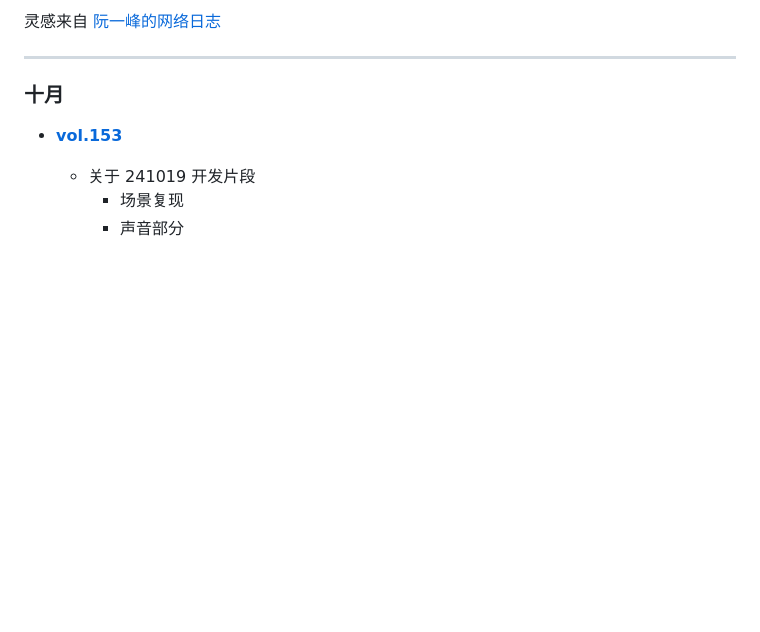
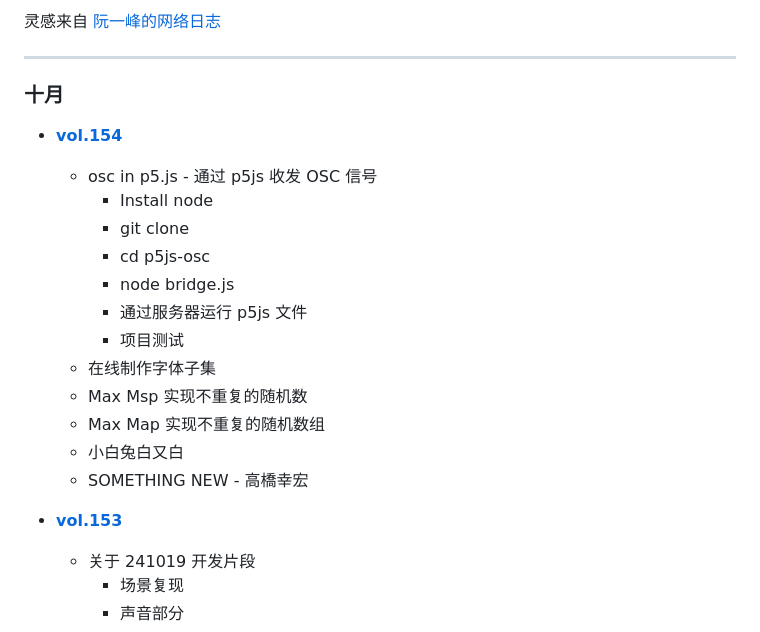
Before and after one commit to hendasheng/HenDaShengWeekly, a Markdown page: README.md, the part around the change. GitHub-like rendering; blank space fills up the shorter version.

```diff
--- a/README.md
+++ b/README.md
@@ -10,6 +10,22 @@
 ***
 
 ### 十月
+* **[vol.154](docs/vol.154.md)**
+    <small>
+    * osc in p5.js - 通过 p5js 收发 OSC 信号
+        * Install node
+        * git clone
+        * cd p5js-osc
+        * node bridge.js
+        * 通过服务器运行 p5js 文件
+        * 项目测试
+    * 在线制作字体子集
+    * Max Msp 实现不重复的随机数
+    * Max Map 实现不重复的随机数组
+    * 小白兔白又白
+    * SOMETHING NEW - 高橋幸宏
+    </small>
+
 * **[vol.153](docs/vol.153.md)**
     <small>
     * 关于 241019 开发片段
```
Also changed, not shown: docs/vol.154.md (added, +205 -0 lines).
